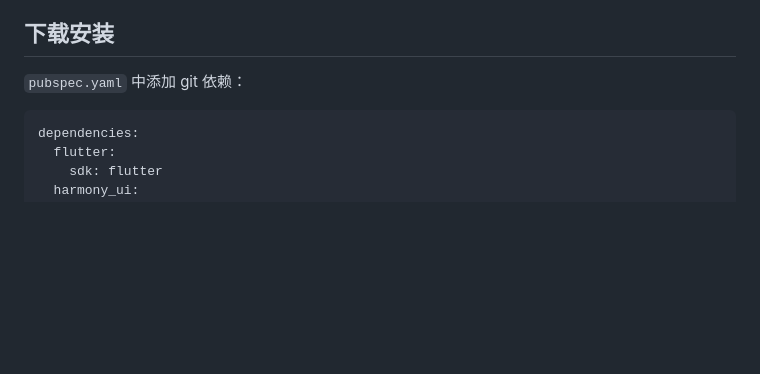
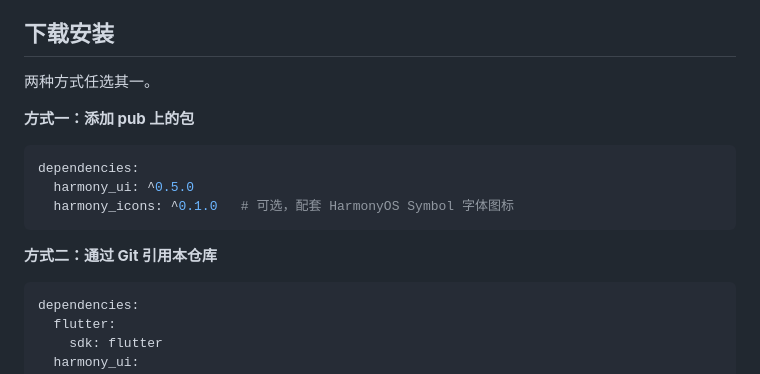
Before and after one commit to shaohushuo/harmony_ui, a Markdown page: README.OpenHarmony_CN.md, the part around the change. Drawn GitHub-style; blank space fills up the shorter version.

````diff
--- a/README.OpenHarmony_CN.md
+++ b/README.OpenHarmony_CN.md
@@ -13,7 +13,17 @@
 
 ## 下载安装
 
-`pubspec.yaml` 中添加 git 依赖：
+两种方式任选其一。
+
+**方式一：添加 pub 上的包**
+
+```yaml
+dependencies:
+  harmony_ui: ^0.5.0
+  harmony_icons: ^0.1.0   # 可选，配套 HarmonyOS Symbol 字体图标
+```
+
+**方式二：通过 Git 引用本仓库**
 
 ```yaml
 dependencies:
````
Also changed, not shown: README.OpenHarmony.md (+11 -1 lines), README.md (+12 -5 lines).
